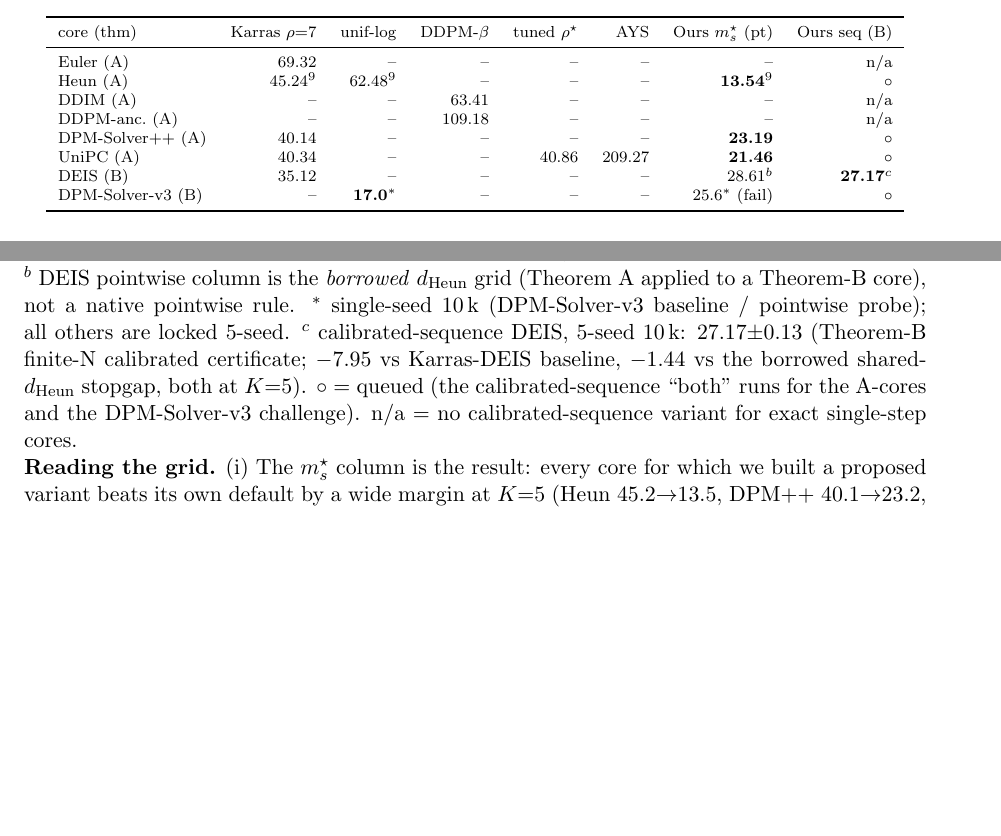
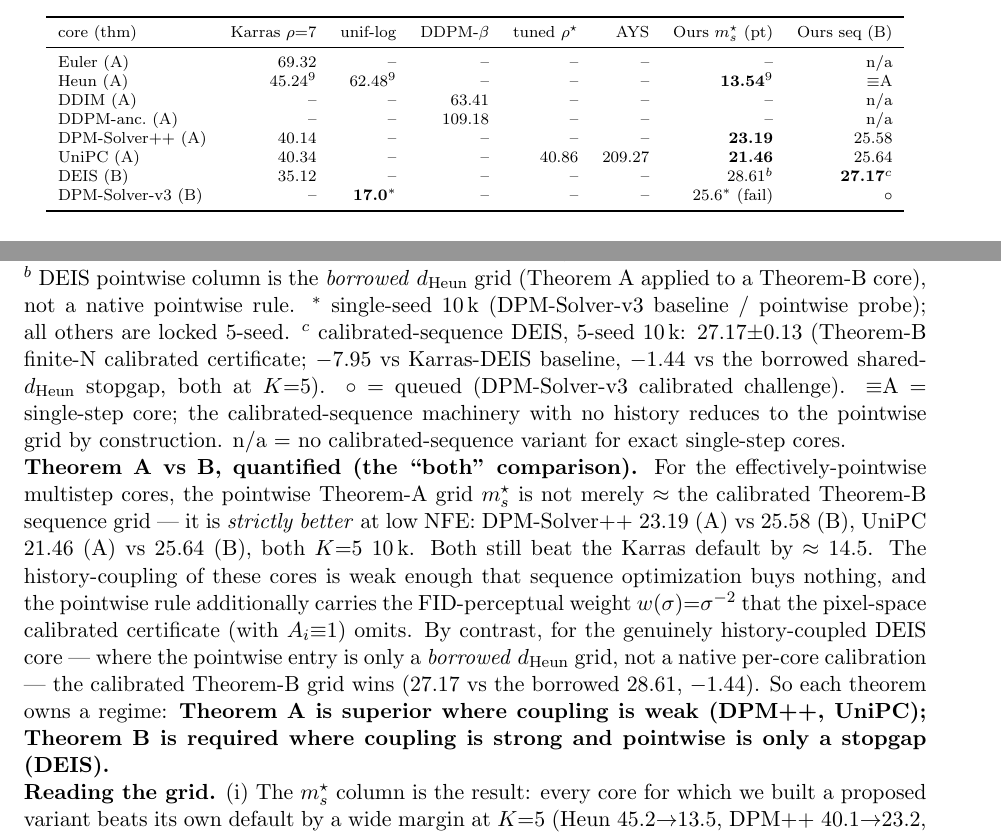
Before and after one commit to thermau5/autonomous-diffusion-experiment-factory, a LaTeX document (outputs/paper/report_locked.tex): two parts of pages 11 and 12 of 16, joined at a grey line, cut so that both start at the same text, the shorter picture padded with empty space. Compiled offline with pdfLaTeX.

Commit message:
A>B for DPM++/UniPC: pointwise beats calibrated-seq (the "both" comparison)
A≈B sweep (proposed_dpmpp_seq, proposed_unipc_seq, 5-seed 10k) fills the
unified-table Ours-seq column:
- DPM-Solver++ K=5: pointwise(A) 23.19 vs calib-seq(B) 25.58 (A better +2.40)
- UniPC K=5:        pointwise(A) 21.46 vs calib-seq(B) 25.64 (A better +4.18)
Both beat Karras default by ~14.5. For effectively-pointwise cores A is
strictly superior to B: weak history-coupling + B's pixel-space objective
lacks the FID-perceptual weight that pointwise m_s* carries (k=2). Each
theorem owns a regime: A where coupling is weak (DPM++/UniPC), B where
coupling is strong and pointwise is a borrowed stopgap (DEIS). Heun seq
cell marked identical-to-A (single-step).

```diff
--- a/outputs/paper/report_locked.tex
+++ b/outputs/paper/report_locked.tex
@@ -846,11 +846,11 @@ the finite-N calibrated certificate, App.~C).
 core (thm) & Karras \(\rho{=}7\) & unif-log & DDPM-\(\beta\) & tuned \(\rho^\star\) & AYS & Ours \(m_s^\star\) (pt) & Ours seq (B) \\
 \midrule
 Euler (A)            & 69.32        & --            & --      & --     & --       & --              & n/a \\
-Heun (A)             & 45.24\(^9\)  & 62.48\(^9\)   & --      & --     & --       & \textbf{13.54}\(^9\) & \(\circ\) \\
+Heun (A)             & 45.24\(^9\)  & 62.48\(^9\)   & --      & --     & --       & \textbf{13.54}\(^9\) & \(\equiv\)A \\
 DDIM (A)             & --           & --            & 63.41   & --     & --       & --              & n/a \\
 DDPM-anc.\ (A)       & --           & --            & 109.18  & --     & --       & --              & n/a \\
-DPM-Solver++ (A)     & 40.14        & --            & --      & --     & --       & \textbf{23.19}  & \(\circ\) \\
-UniPC (A)            & 40.34        & --            & --      & 40.86  & 209.27   & \textbf{21.46}  & \(\circ\) \\
+DPM-Solver++ (A)     & 40.14        & --            & --      & --     & --       & \textbf{23.19}  & 25.58 \\
+UniPC (A)            & 40.34        & --            & --      & 40.86  & 209.27   & \textbf{21.46}  & 25.64 \\
 DEIS (B)             & 35.12        & --            & --      & --     & --       & 28.61\(^b\)     & \textbf{27.17}\(^c\) \\
 DPM-Solver-v3 (B)    & --           & \textbf{17.0}\(^*\) & -- & --     & --       & 25.6\(^*\) (fail) & \(\circ\) \\
 \bottomrule
@@ -869,9 +869,28 @@ all others are locked 5-seed.
 finite-N calibrated certificate; \(-7.95\) vs Karras-DEIS baseline,
 \(-1.44\) vs the borrowed shared-\(d_{\mathrm{Heun}}\) stopgap, both at
 \(K{=}5\)).
-\(\circ\) = queued (the calibrated-sequence ``both'' runs for the A-cores
-and the DPM-Solver-v3 challenge).
+\(\circ\) = queued (DPM-Solver-v3 calibrated challenge).
+\(\equiv\)A = single-step core; the calibrated-sequence machinery with no
+history reduces to the pointwise grid by construction.
 n/a = no calibrated-sequence variant for exact single-step cores.
+
+\noindent\textbf{Theorem A vs B, quantified (the ``both'' comparison).}
+For the effectively-pointwise multistep cores, the pointwise Theorem-A
+grid \(m_s^\star\) is not merely \(\approx\) the calibrated Theorem-B
+sequence grid --- it is \emph{strictly better} at low NFE: DPM-Solver++
+23.19 (A) vs 25.58 (B), UniPC 21.46 (A) vs 25.64 (B), both \(K{=}5\)
+10\,k. Both still beat the Karras default by \(\approx 14.5\). The
+history-coupling of these cores is weak enough that sequence
+optimization buys nothing, and the pointwise rule additionally carries
+the FID-perceptual weight \(w(\sigma){=}\sigma^{-2}\) that the
+pixel-space calibrated certificate (with \(A_i{\equiv}1\)) omits. By
+contrast, for the genuinely history-coupled DEIS core --- where the
+pointwise entry is only a \emph{borrowed} \(d_{\mathrm{Heun}}\) grid, not
+a native per-core calibration --- the calibrated Theorem-B grid wins
+(\(27.17\) vs the borrowed \(28.61\), \(-1.44\)). So each theorem owns a
+regime: \textbf{Theorem A is superior where coupling is weak
+(DPM++, UniPC); Theorem B is required where coupling is strong and
+pointwise is only a stopgap (DEIS).}
 
 \noindent\textbf{Reading the grid.} (i) The \(m_s^\star\) column is the
 result: every core for which we built a proposed variant beats its own
```
